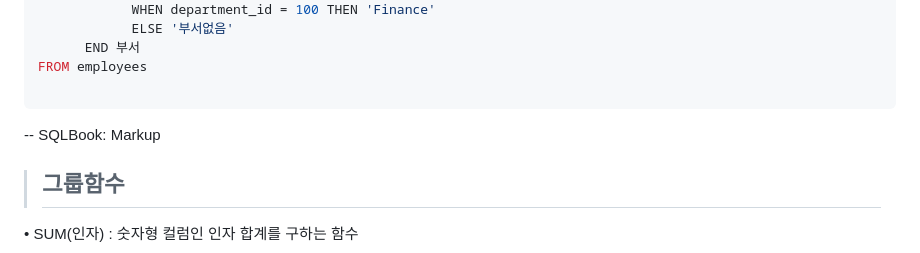
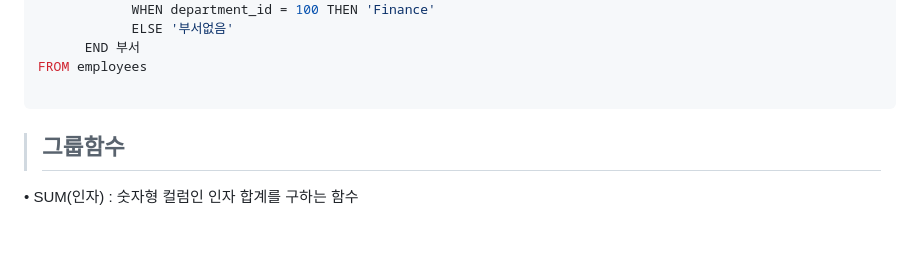
Before and after one commit to parkes811-inu/tjoeunFullStackAcademy, a Markdown page: Orcale/SQL쿼리 연습문제(35~51).md, the part around the change. Rendered like a GitHub page; blank space fills up the shorter version.

````diff
--- a/Orcale/SQL쿼리 연습문제(35~51).md
+++ b/Orcale/SQL쿼리 연습문제(35~51).md
@@ -303,7 +303,7 @@ SELECT first_name 이름
 FROM employees
 
 ```
--- SQLBook: Markup
+
 </br>
 
 > **<h2>그룹함수</h2>**
````
